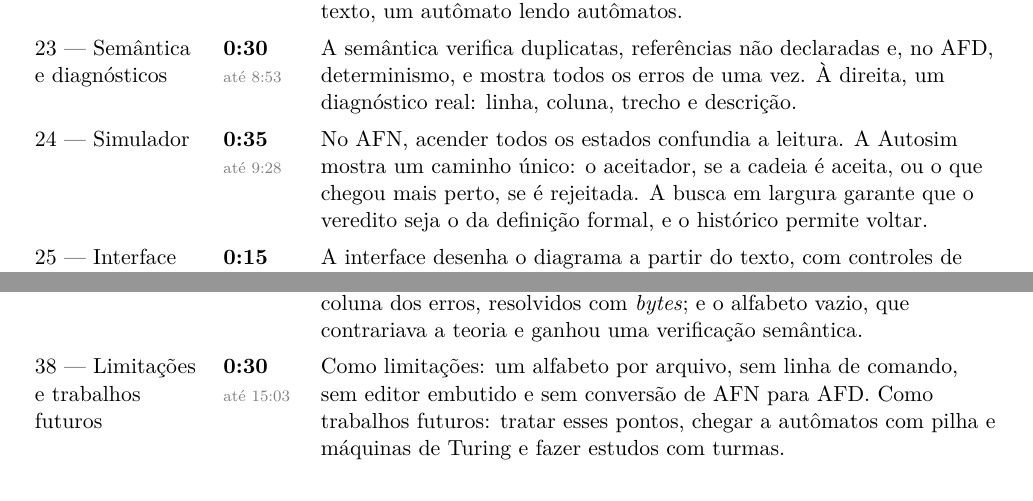
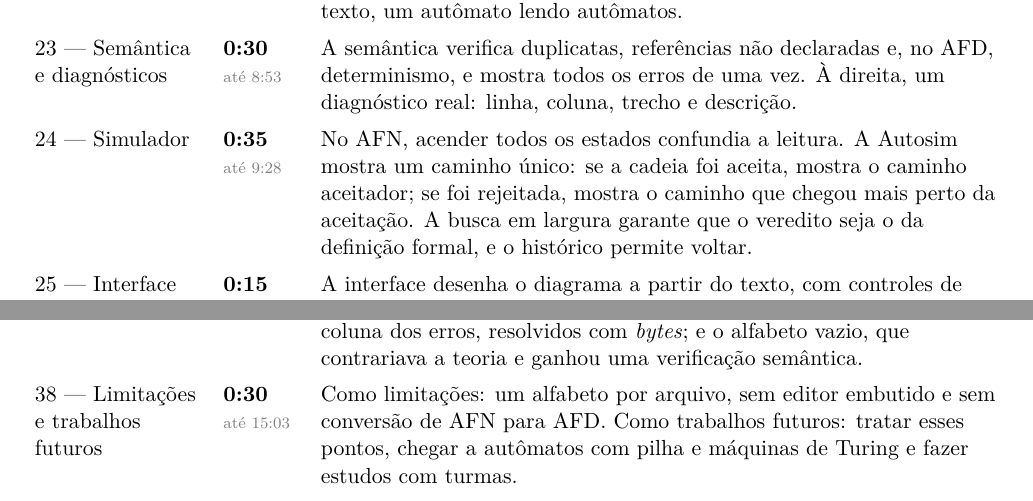
Before and after one commit to KsBeckmann/tcc-utp, a LaTeX document (roteiro.tex): two parts of pages 3 and 4 of 4, joined at a grey line, cut so that both start at the same text. Compiled offline with pdfLaTeX.

Commit message:
docs(tcc): simplifica a fala do simulador e enxuga as limitações
- a fala do slide 24 explica o caminho único com clareza: se a cadeia
  foi aceita, mostra o caminho aceitador; se foi rejeitada, o que
  chegou mais perto da aceitação
- o slide 38 deixa de listar "Sem linha de comando" entre as
  limitações, que podia confundir, já que a Autosim é aberta pelo
  terminal; o roteiro acompanha a mudança

apresentacao.pdf e roteiro.pdf são recompilados a partir das fontes

```diff
--- a/roteiro.tex
+++ b/roteiro.tex
@@ -130,7 +130,7 @@ Autosim (Alt+Tab), mostre e volte para os slides. Se a demonstração ao vivo fa
   23 — Semântica e diagnósticos & \tempo{0:30}{8:53} &
   A semântica verifica duplicatas, referências não declaradas e, no AFD, determinismo, e mostra todos os erros de uma vez. À direita, um diagnóstico real: linha, coluna, trecho e descrição. \\
   24 — Simulador & \tempo{0:35}{9:28} &
-  No AFN, acender todos os estados confundia a leitura. A Autosim mostra um caminho único: o aceitador, se a cadeia é aceita, ou o que chegou mais perto, se é rejeitada. A busca em largura garante que o veredito seja o da definição formal, e o histórico permite voltar. \\
+  No AFN, acender todos os estados confundia a leitura. A Autosim mostra um caminho único: se a cadeia foi aceita, mostra o caminho aceitador; se foi rejeitada, mostra o caminho que chegou mais perto da aceitação. A busca em largura garante que o veredito seja o da definição formal, e o histórico permite voltar. \\
   25 — Interface gráfica & \tempo{0:15}{9:43} &
   A interface desenha o diagrama a partir do texto, com controles de passo, volta e execução. \\
   26 — Aceitação e rejeição & \tempo{0:12}{9:55} &
@@ -162,7 +162,7 @@ Autosim (Alt+Tab), mostre e volte para os slides. Se a demonstração ao vivo fa
   37 — Dificuldades & \tempo{0:35}{14:33} &
   Quatro dificuldades mudaram o projeto: o AFN com vários estados acesos, resolvido pelo caminho único; autômatos grandes que se sobrepunham, resolvidos com \emph{pan} e \emph{zoom}; acentos que deslocavam a coluna dos erros, resolvidos com \emph{bytes}; e o alfabeto vazio, que contrariava a teoria e ganhou uma verificação semântica. \\
   38 — Limitações e trabalhos futuros & \tempo{0:30}{15:03} &
-  Como limitações: um alfabeto por arquivo, sem linha de comando, sem editor embutido e sem conversão de AFN para AFD. Como trabalhos futuros: tratar esses pontos, chegar a autômatos com pilha e máquinas de Turing e fazer estudos com turmas. \\
+  Como limitações: um alfabeto por arquivo, sem editor embutido e sem conversão de AFN para AFD. Como trabalhos futuros: tratar esses pontos, chegar a autômatos com pilha e máquinas de Turing e fazer estudos com turmas. \\
   39 — Demonstração & \tempo{2:15}{17:18} &
   \emph{(Alt+Tab para a Autosim.)} 1) Com \cad{example1.asl} aberto, simular passo a passo uma cadeia aceita e uma rejeitada, mostrando o verde e o vermelho. 2) No terminal, rodar \cad{sema\_nondeterministic.asl} e mostrar o erro que aponta as duas transições. 3) Abrir \cad{afn\_epsilon.asl} e simular uma cadeia. 4) Se sobrar tempo, \cad{grande.asl} com \emph{pan} e \emph{zoom}. \emph{(Alt+Tab de volta e avançar.)} \\
   40 — Obrigado & \tempo{0:15}{17:33} &
```
Also changed, not shown: apresentacao.tex (+0 -1 lines), apresentacao.pdf, roteiro.pdf.
